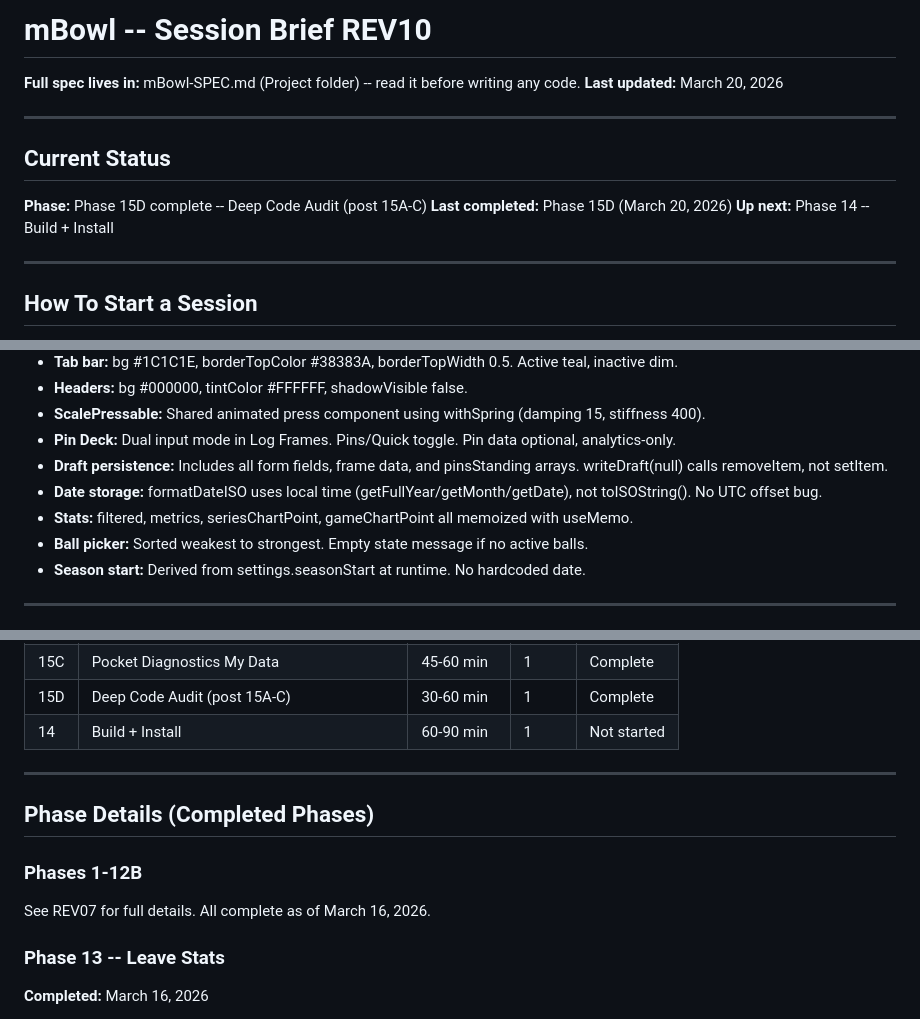
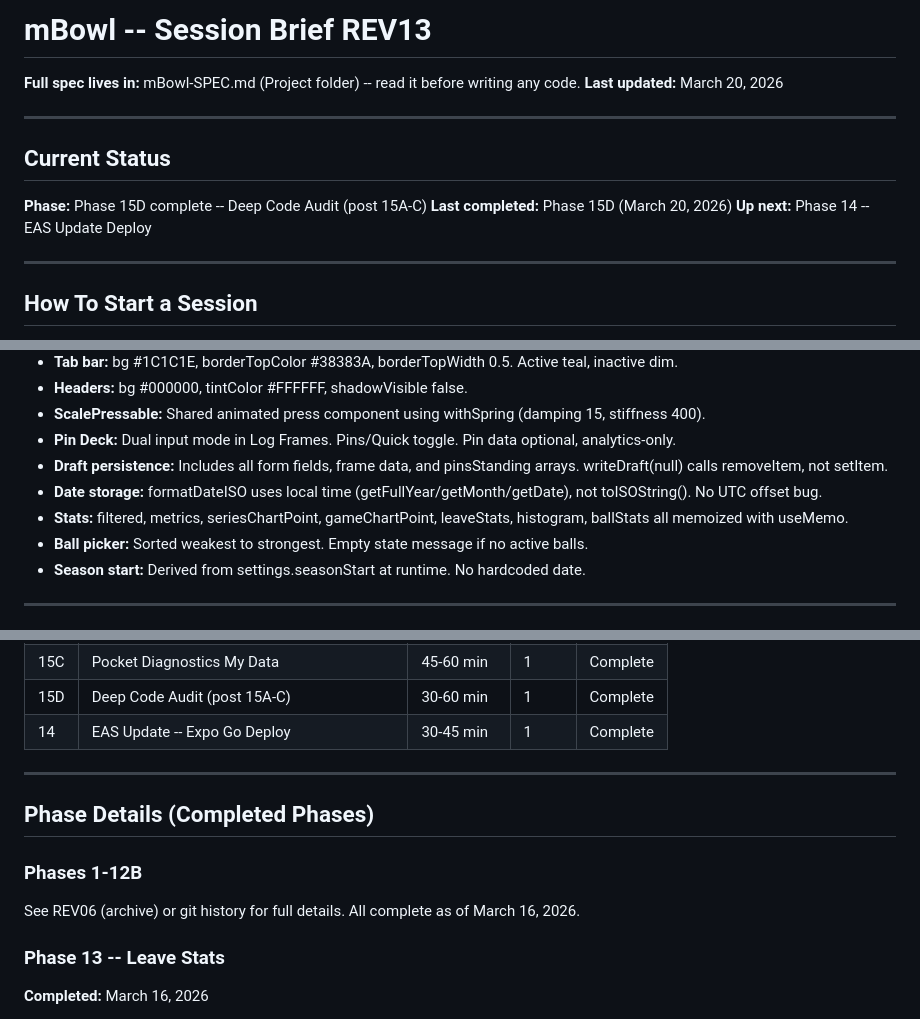
Before and after one commit to Pipsqueak315/mBowl, a Markdown page: mBowl-SessionBrief-REV13.md, 3 parts joined by grey strips. Drawn GitHub-style.

```diff
--- a/mBowl-SessionBrief-REV08.md
+++ b/mBowl-SessionBrief-REV13.md
@@ -1,4 +1,4 @@
-# mBowl -- Session Brief REV10
+# mBowl -- Session Brief REV13
 **Full spec lives in:** mBowl-SPEC.md (Project folder) -- read it before writing any code.
 **Last updated:** March 20, 2026
 
@@ -8,7 +8,7 @@
 
 **Phase:** Phase 15D complete -- Deep Code Audit (post 15A-C)
 **Last completed:** Phase 15D (March 20, 2026)
-**Up next:** Phase 14 -- Build + Install
+**Up next:** Phase 14 -- EAS Update Deploy
 
 ---
 
@@ -40,7 +40,7 @@ This is an Expo Router project -- not bare React Navigation.
 - **Pin Deck:** Dual input mode in Log Frames. Pins/Quick toggle. Pin data optional, analytics-only.
 - **Draft persistence:** Includes all form fields, frame data, and pinsStanding arrays. writeDraft(null) calls removeItem, not setItem.
 - **Date storage:** formatDateISO uses local time (getFullYear/getMonth/getDate), not toISOString(). No UTC offset bug.
-- **Stats:** filtered, metrics, seriesChartPoint, gameChartPoint all memoized with useMemo.
+- **Stats:** filtered, metrics, seriesChartPoint, gameChartPoint, leaveStats, histogram, ballStats all memoized with useMemo.
 - **Ball picker:** Sorted weakest to strongest. Empty state message if no active balls.
 - **Season start:** Derived from settings.seasonStart at runtime. No hardcoded date.
 
@@ -71,14 +71,14 @@ This is an Expo Router project -- not bare React Navigation.
 | 15B | Stats Extensions | 45-60 min | 1 | Complete |
 | 15C | Pocket Diagnostics My Data | 45-60 min | 1 | Complete |
 | 15D | Deep Code Audit (post 15A-C) | 30-60 min | 1 | Complete |
-| 14 | Build + Install | 60-90 min | 1 | Not started |
+| 14 | EAS Update -- Expo Go Deploy | 30-45 min | 1 | Complete |
 
 ---
 
 ## Phase Details (Completed Phases)
 
 ### Phases 1-12B
-See REV07 for full details. All complete as of March 16, 2026.
+See REV06 (archive) or git history for full details. All complete as of March 16, 2026.
 
 ### Phase 13 -- Leave Stats
 **Completed:** March 16, 2026
```
Also changed, not shown: other parts of mBowl-SessionBrief-REV13.md (+23 -29 lines), CLAUDE.md (+2 -2 lines).
